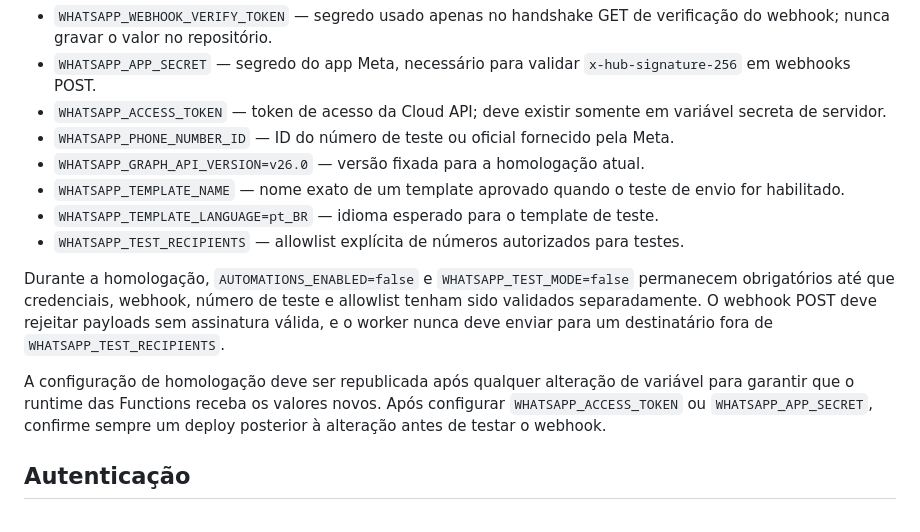
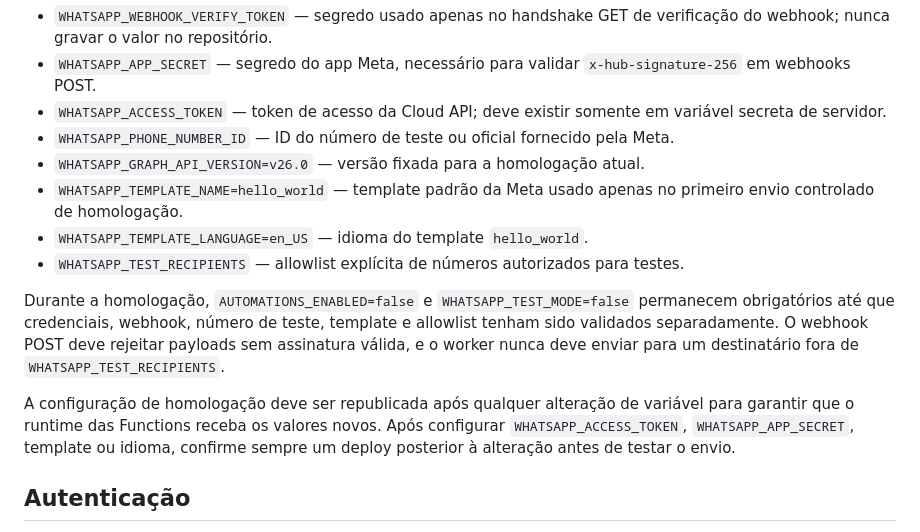
Before and after one commit to edisonpassos-netizen/crm-instituto-pamela-pastore, a Markdown page: README.md, the part around the change. Rendered like a GitHub page.

Commit message:
Document hello_world WhatsApp test template

```diff
--- a/README.md
+++ b/README.md
@@ -38,13 +38,13 @@ A preparação de homologação mantém envios reais bloqueados e usa configura
 - `WHATSAPP_ACCESS_TOKEN` — token de acesso da Cloud API; deve existir somente em variável secreta de servidor.
 - `WHATSAPP_PHONE_NUMBER_ID` — ID do número de teste ou oficial fornecido pela Meta.
 - `WHATSAPP_GRAPH_API_VERSION=v26.0` — versão fixada para a homologação atual.
-- `WHATSAPP_TEMPLATE_NAME` — nome exato de um template aprovado quando o teste de envio for habilitado.
-- `WHATSAPP_TEMPLATE_LANGUAGE=pt_BR` — idioma esperado para o template de teste.
+- `WHATSAPP_TEMPLATE_NAME=hello_world` — template padrão da Meta usado apenas no primeiro envio controlado de homologação.
+- `WHATSAPP_TEMPLATE_LANGUAGE=en_US` — idioma do template `hello_world`.
 - `WHATSAPP_TEST_RECIPIENTS` — allowlist explícita de números autorizados para testes.
 
-Durante a homologação, `AUTOMATIONS_ENABLED=false` e `WHATSAPP_TEST_MODE=false` permanecem obrigatórios até que credenciais, webhook, número de teste e allowlist tenham sido validados separadamente. O webhook POST deve rejeitar payloads sem assinatura válida, e o worker nunca deve enviar para um destinatário fora de `WHATSAPP_TEST_RECIPIENTS`.
+Durante a homologação, `AUTOMATIONS_ENABLED=false` e `WHATSAPP_TEST_MODE=false` permanecem obrigatórios até que credenciais, webhook, número de teste, template e allowlist tenham sido validados separadamente. O webhook POST deve rejeitar payloads sem assinatura válida, e o worker nunca deve enviar para um destinatário fora de `WHATSAPP_TEST_RECIPIENTS`.
 
-A configuração de homologação deve ser republicada após qualquer alteração de variável para garantir que o runtime das Functions receba os valores novos. Após configurar `WHATSAPP_ACCESS_TOKEN` ou `WHATSAPP_APP_SECRET`, confirme sempre um deploy posterior à alteração antes de testar o webhook.
+A configuração de homologação deve ser republicada após qualquer alteração de variável para garantir que o runtime das Functions receba os valores novos. Após configurar `WHATSAPP_ACCESS_TOKEN`, `WHATSAPP_APP_SECRET`, template ou idioma, confirme sempre um deploy posterior à alteração antes de testar o envio.
 
 ## Autenticação
 A função exige uma sessão assinada, armazenada em cookie `HttpOnly; Secure; SameSite=Strict` com validade de 8 horas. A origem/CORS é uma camada adicional e não substitui autenticação.
```
